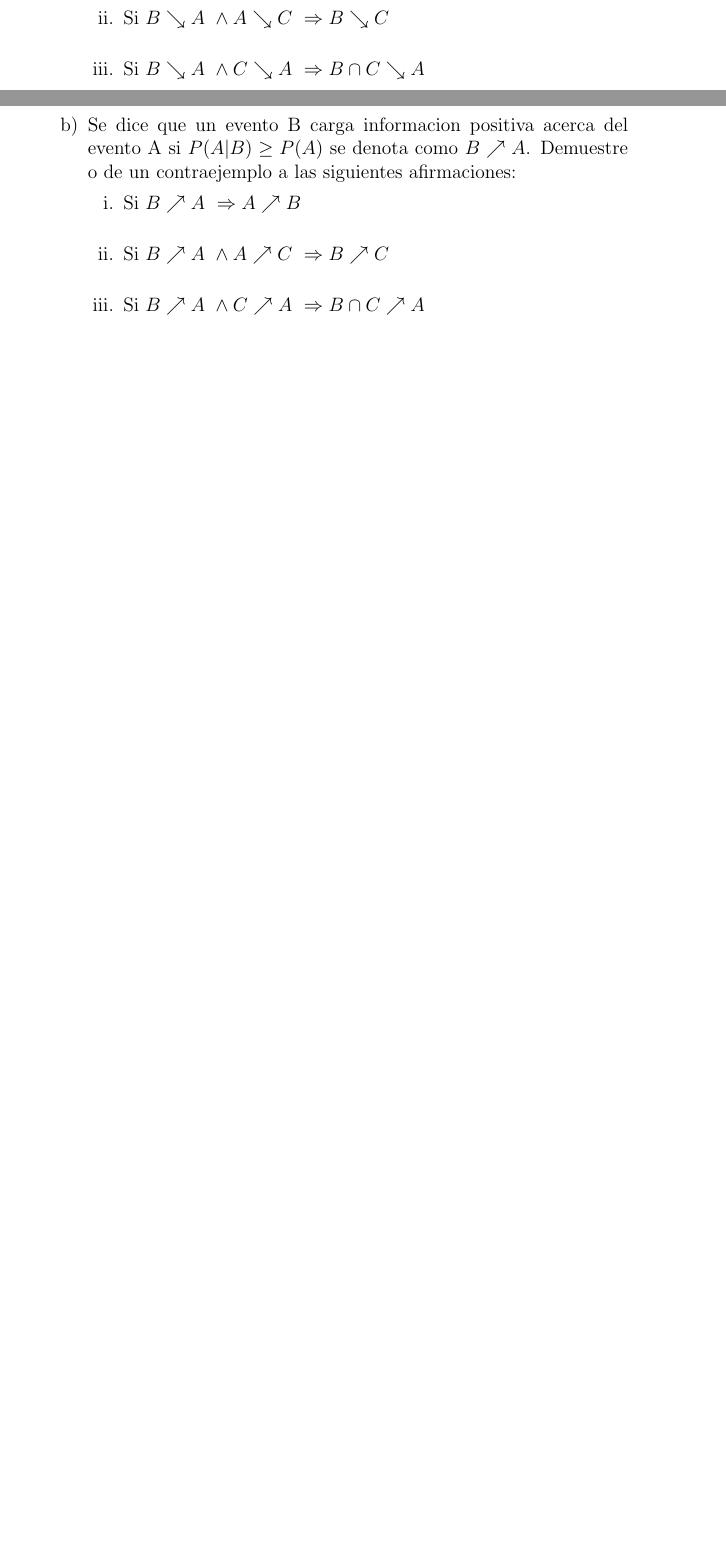
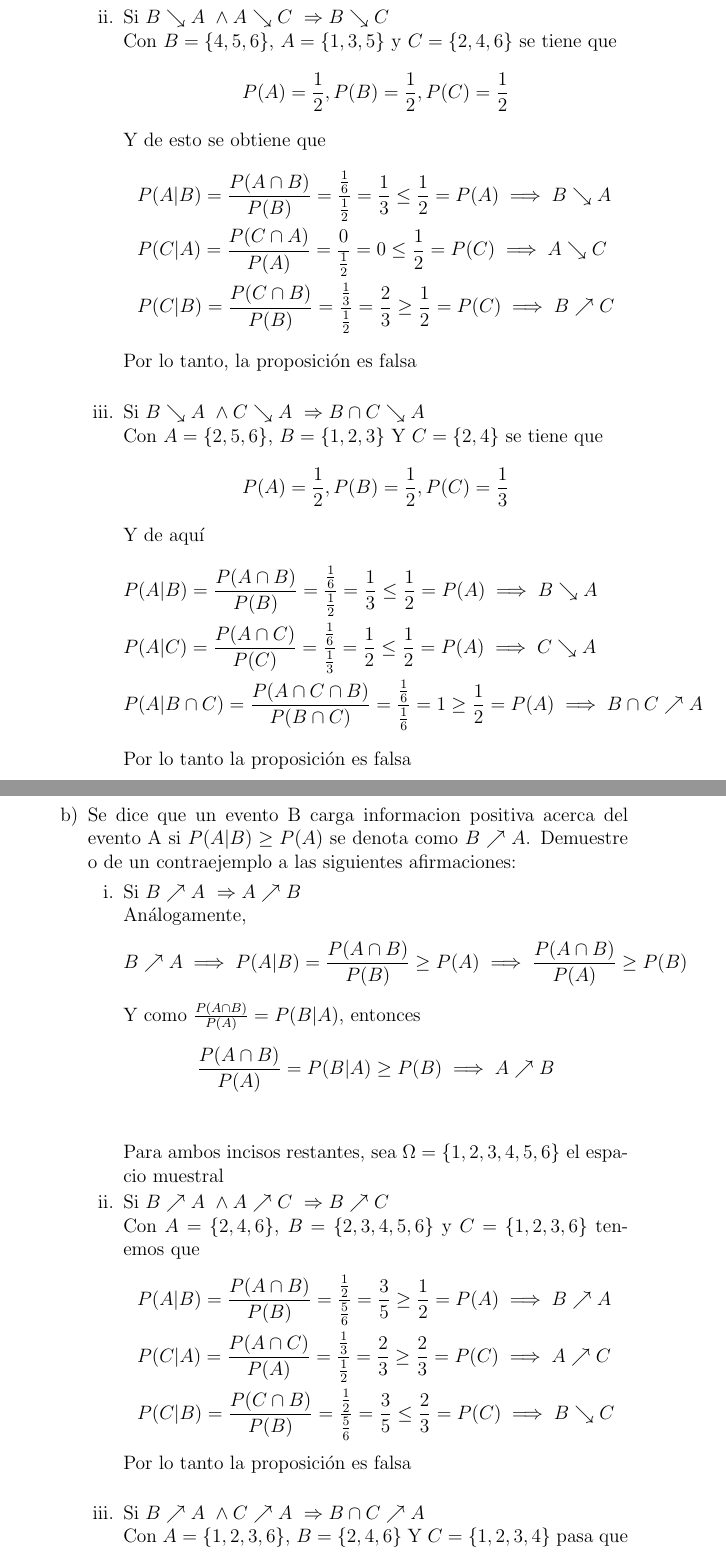
Before and after one commit to Probabilicious/Tarea-III, a LaTeX problem sheet (tarea3.tex): two parts of pages 2 and 3 of 5 before the commit and two parts of pages 3 and 4 of 7 after it, joined at a grey line, cut so that both start at the same text, the shorter picture padded with empty space. Compiled offline with pdfLaTeX.

Commit message:
Añadiendo ejericio 3

```diff
--- a/tarea3.tex
+++ b/tarea3.tex
@@ -105,6 +105,3 @@
    \item {
 	Se dice que un evento B carga informacion negativa acerca del evento A si $P(A|B) \leq P(A)$, se denota  $B \searrow A$. Demuestre o de un contraejemplo a las siguientes afirmaciones:
 		\begin{enumerate}
-		\item{Si $B \searrow A \Rightarrow A \searrow B$}\\
-		\item{Si $B \searrow A \ \wedge A \searrow C \ \Rightarrow B \searrow C$}\\
-		\item{Si $B \searrow A \ \wedge C \searrow A \ \Rightarrow B\cap C \searrow A$}
@@ -111,6 +115,35 @@
+		Para ambos incisos restantes, sea $\Omega = \{1,2, 3, 4, 5, 6\}$ el espacio muestral
+		\item{
+			Si $B \searrow A \ \wedge A \searrow C \ \Rightarrow B \searrow C$\\
+			Con $B = \{4, 5, 6\}$, $A = \{1, 3, 5\}$ y $C = \{2, 4, 6\}$ se tiene que
+			\[P(A) = \frac{1}{2}, P(B) = \frac{1}{2}, P(C) = \frac{1}{2}\]
+			Y de esto se obtiene que
+			\begin{align*}
+				&P(A|B) = \frac{P(A \cap B)}{P(B)} = \frac{\frac{1}{6}}{\frac{1}{2}}
+				= \frac{1}{3} \leq \frac{1}{2} = P(A) \implies B \searrow A\\
+				&P(C|A) = \frac{P(C \cap A)}{P(A)} = \frac{0}{\frac{1}{2}}
+				= 0 \leq \frac{1}{2} = P(C) \implies A \searrow C\\
+				&P(C|B) = \frac{P(C \cap B)}{P(B)} = \frac{\frac{1}{3}}{\frac{1}{2}}
+				= \frac{2}{3} \geq \frac{1}{2} = P(C) \implies B \nearrow C
+			\end{align*}
+			Por lo tanto, la proposición es falsa
+			}\\
+		\item{
+			Si $B \searrow A \ \wedge C \searrow A \ \Rightarrow B\cap C \searrow A$\\
+			Con $A = \{2, 5, 6\}$, $B = \{1, 2, 3\}$ Y $C = \{2, 4\}$ se tiene que
+			\[P(A) = \frac{1}{2}, P(B) = \frac{1}{2}, P(C) = \frac{1}{3}\]
+			Y de aquí
+			\begin{align*}
+				&P(A|B) = \frac{P(A \cap B)}{P(B)} = \frac{\frac{1}{6}}{\frac{1}{2}}
+				= \frac{1}{3} \leq \frac{1}{2} = P(A) \implies B \searrow A\\
+				&P(A|C) = \frac{P(A \cap C)}{P(C)} = \frac{\frac{1}{6}}{\frac{1}{3}}
+				= \frac{1}{2}\leq \frac{1}{2} = P(A) \implies C \searrow A\\
+				&P(A|B \cap C) = \frac{P(A \cap C \cap B)}{P(B \cap C)} = \frac{\frac{1}{6}}{\frac{1}{6}}
+				= 1 \geq \frac{1}{2} = P(A) \implies B \cap C \nearrow A
+			\end{align*}
+			Por lo tanto la proposición es falsa
+		}
 		\end{enumerate}
-
-
    }
 
    % b)
@@ -118,6 +151,29 @@
  Se dice que un evento B carga informacion positiva acerca del evento A si
  $P(A|B) \geq P(A)$ se denota como $B \nearrow A$. Demuestre o de un contraejemplo a las siguientes afirmaciones:
  \begin{enumerate}
- \item{Si $B\nearrow A \ \Rightarrow A\nearrow B$}\\
- \item{Si $B \nearrow A \ \wedge A \nearrow C \ \Rightarrow B \nearrow C$}\\
- \item{Si $B \nearrow A \ \wedge C \nearrow A \ \Rightarrow B\cap C \nearrow A$}
+ \item{
+ 	Si $B\nearrow A \ \Rightarrow A\nearrow B$\\
+	Análogamente,
+	\[B \nearrow A \implies P(A|B) = \frac{P(A \cap B)}{P(B)} \geq P(A) \implies \frac{P(A \cap B)}{P(A)} \geq P(B)\]
+	Y como $\frac{P(A \cap B)}{P(A)} = P(B|A)$, entonces
+	\[\frac{P(A \cap B)}{P(A)} = P(B|A) \geq P(B) \implies A \nearrow B\]
+	}\\
+
+	Para ambos incisos restantes, sea $\Omega = \{1,2, 3, 4, 5, 6\}$ el espacio muestral
+ \item{
+ 		Si $B \nearrow A \ \wedge A \nearrow C \ \Rightarrow B \nearrow C$\\
+		Con $A = \{2, 4, 6\}$, $B = \{2, 3, 4, 5, 6\}$ y $C = \{1, 2, 3, 6\}$ tenemos que
+		\begin{align*}
+			&P(A|B) = \frac{P(A \cap B)}{P(B)} = \frac{\frac{1}{2}}{\frac{5}{6}}
+			= \frac{3}{5} \geq \frac{1}{2} = P(A) \implies B \nearrow A \\
+			&P(C|A) = \frac{P(A \cap C)}{P(A)} = \frac{\frac{1}{3}}{\frac{1}{2}}
+			= \frac{2}{3} \geq \frac{2}{3} = P(C) \implies A \nearrow C \\
+			&P(C|B) = \frac{P(C \cap B)}{P(B)} = \frac{\frac{1}{2}}{\frac{5}{6}}
+			= \frac{3}{5} \leq \frac{2}{3} = P(C) \implies B \searrow C
+		\end{align*}
+		Por lo tanto la proposición es falsa\\
+	}
+ \item{
+ 		Si $B \nearrow A \ \wedge C \nearrow A \ \Rightarrow B\cap C \nearrow A$\\
+		Con $A = \{1, 2, 3, 6\}$, $B = \{2, 4, 6\}$ Y $C = \{1, 2, 3, 4\}$ pasa que
+		\begin{align*}
```
Also changed, not shown: tarea3.tex (16 more changed lines).
